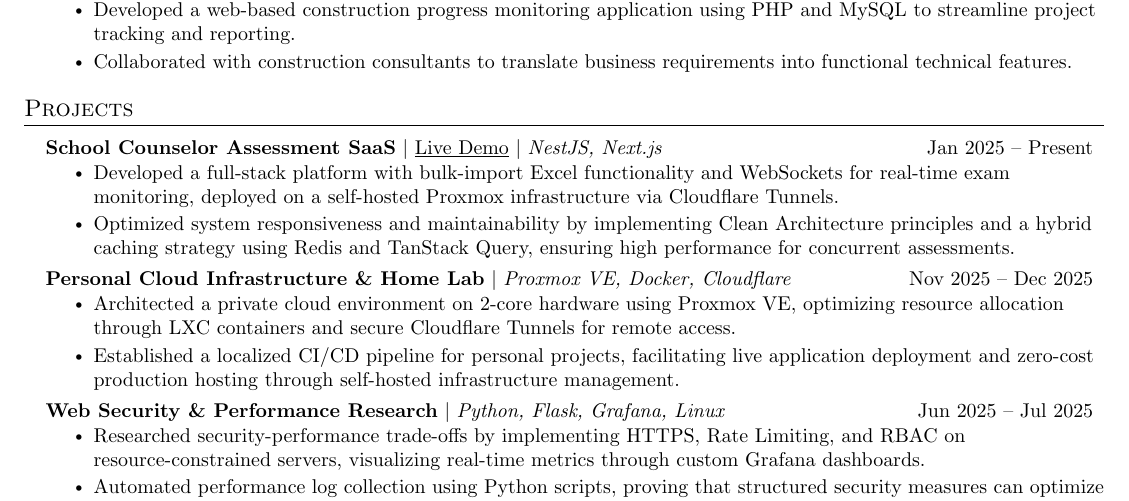
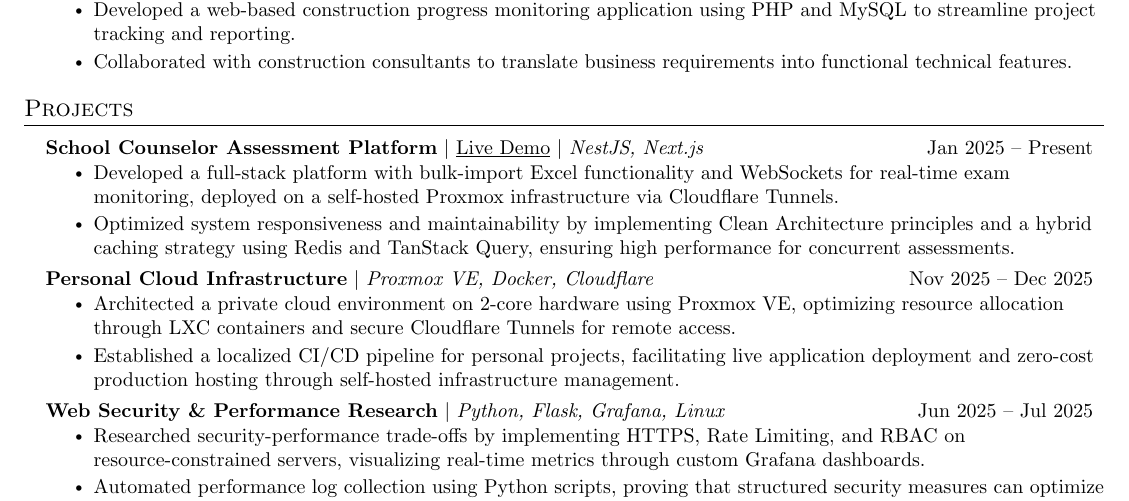
Before and after one commit to fikrihidayatulloh16/resume, a LaTeX CV (CV-Fikri_Hidayatulloh.tex): part of the page, cut so that both start at the same text. Compiled offline with pdfLaTeX.

Commit message:
update project title

```diff
--- a/CV-Fikri_Hidayatulloh.tex
+++ b/CV-Fikri_Hidayatulloh.tex
@@ -148,14 +148,14 @@
 \section{Projects}
     \resumeSubHeadingListStart
       \resumeProjectHeading
-          {\textbf{School Counselor Assessment SaaS} $|$ \href{https://app1.mfh.web.id/login}{\underline{Live Demo}} $|$ \emph{NestJS, Next.js}}{Jan 2025 -- Present}
+          {\textbf{School Counselor Assessment Platform} $|$ \href{https://app1.mfh.web.id/login}{\underline{Live Demo}} $|$ \emph{NestJS, Next.js}}{Jan 2025 -- Present}
           \resumeItemListStart
             \resumeItem{Developed a full-stack platform with bulk-import Excel functionality and WebSockets for real-time exam monitoring, deployed on a self-hosted Proxmox infrastructure via Cloudflare Tunnels.}
             \resumeItem{Optimized system responsiveness and maintainability by implementing Clean Architecture principles and a hybrid caching strategy using Redis and TanStack Query, ensuring high performance for concurrent assessments.}
           \resumeItemListEnd
 
       \resumeProjectHeading
-          {\textbf{Personal Cloud Infrastructure \& Home Lab} $|$ \emph{Proxmox VE, Docker, Cloudflare}}{Nov 2025 -- Dec 2025}
+          {\textbf{Personal Cloud Infrastructure} $|$ \emph{Proxmox VE, Docker, Cloudflare}}{Nov 2025 -- Dec 2025}
           \resumeItemListStart
             \resumeItem{Architected a private cloud environment on 2-core hardware using Proxmox VE, optimizing resource allocation through LXC containers and secure Cloudflare Tunnels for remote access.}
             \resumeItem{Established a localized CI/CD pipeline for personal projects, facilitating live application deployment and zero-cost production hosting through self-hosted infrastructure management.}
```
Also changed, not shown: CV-Fikri_Hidayatulloh.pdf (added), 6 other files.
